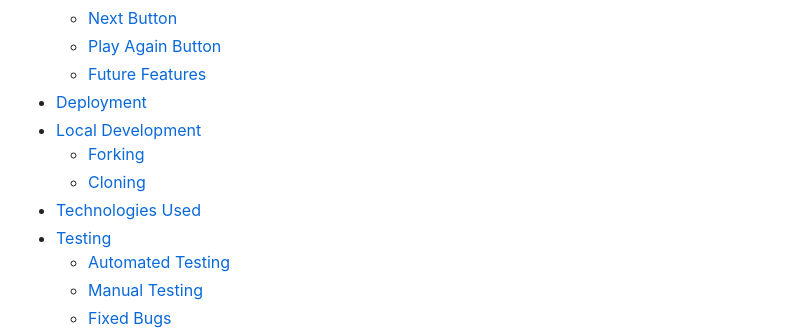
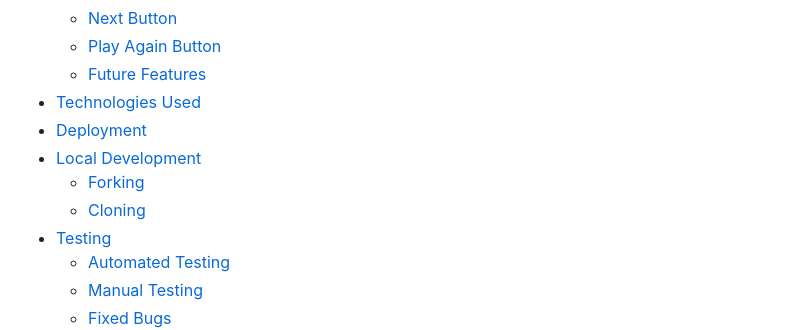
Before and after one commit to aaronodonoghue96/ultimate-music-quiz, a Markdown page: README.md, the part around the change. Rendered like a GitHub page.

Commit message:
Put technologies used in correct place in contents

```diff
--- a/README.md
+++ b/README.md
@@ -23,11 +23,11 @@ This quiz was designed for lovers of music to test their knowledge, with questio
   - [Next Button](#next-button)
   - [Play Again Button](#play-again-button)
   - [Future Features](#future-features)
+- [Technologies Used](#technologies-used)
 - [Deployment](#deployment)
 - [Local Development](#local-development)
   - [Forking](#forking)
   - [Cloning](#cloning)
-- [Technologies Used](#technologies-used)
 - [Testing](#testing)
   - [Automated Testing](#automated-testing)
   - [Manual Testing](#manual-testing)
```
